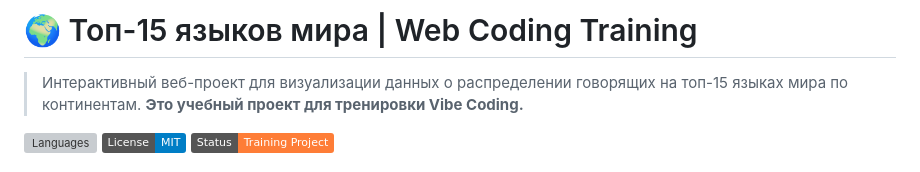
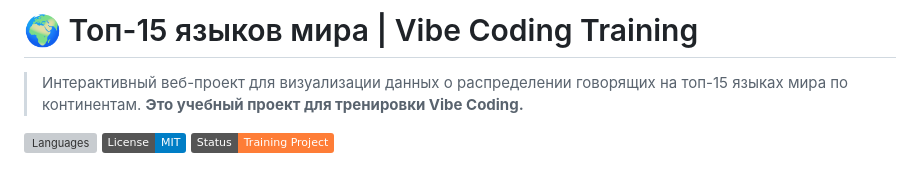
Before and after one commit to alexseyorlov/github.io-languages-world-, a Markdown page: README.md, the part around the change. Rendered like a GitHub page; badges without logos; grey boxes are pictures that could not be loaded.

Commit message:
Change project title to 'Vibe Coding Training'
Updated project title and description for clarity.

```diff
--- a/README.md
+++ b/README.md
@@ -1,4 +1,4 @@
-# 🌍 Топ-15 языков мира | Web Coding Training
+# 🌍 Топ-15 языков мира | Vibe Coding Training
 
 > Интерактивный веб-проект для визуализации данных о распределении говорящих на топ-15 языках мира по континентам. **Это учебный проект для тренировки Vibe Coding.**
 
```
